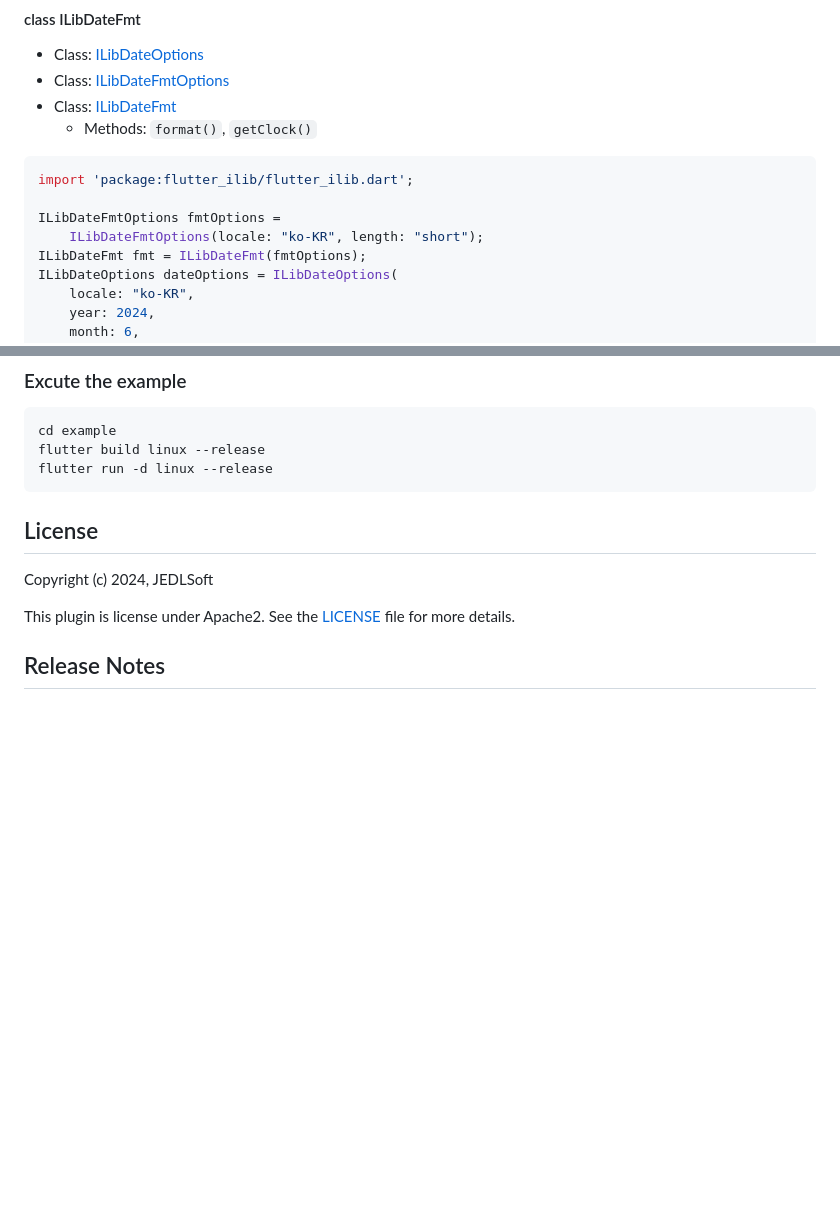
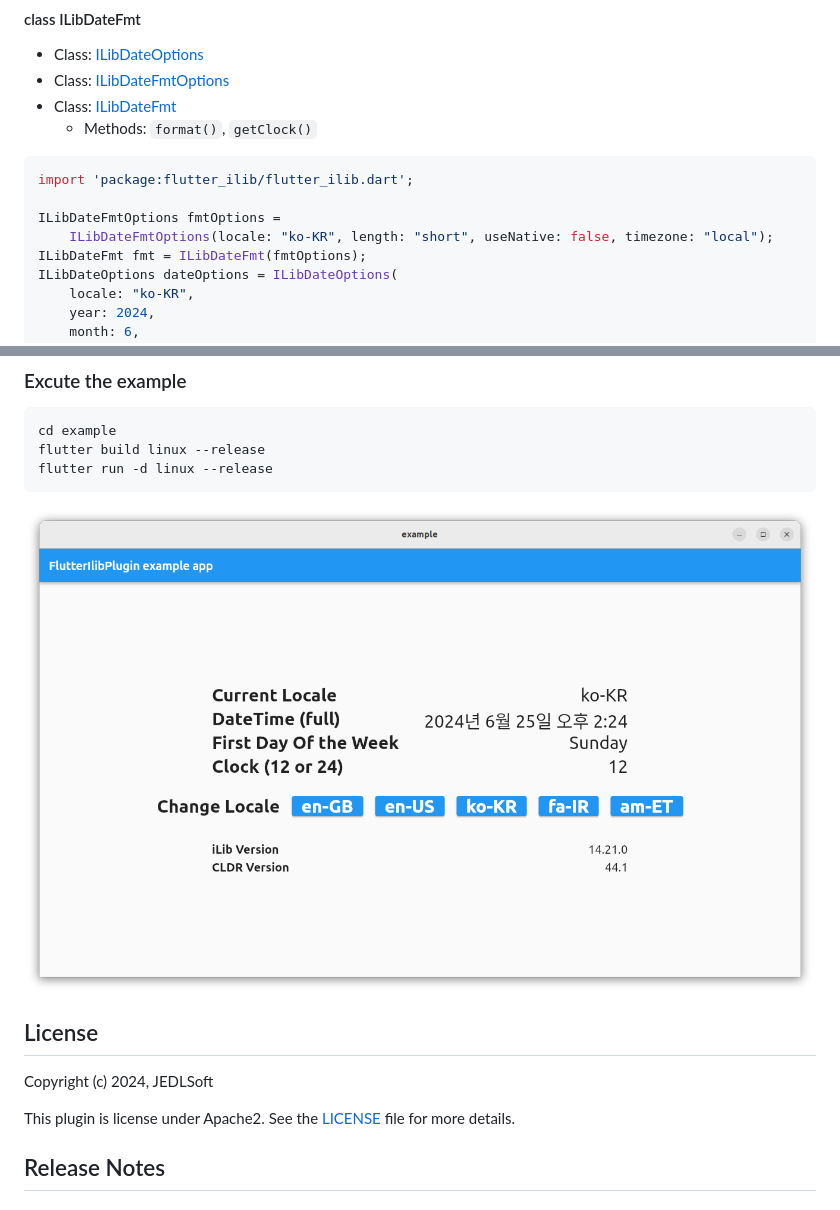
Before and after one commit to iLib-js/flutter_ilib, a Markdown page: README.md, 2 parts joined by grey strips. Drawn GitHub-style; pictures changed too: assets/flutterilibExample.png (added); blank space fills up the shorter version.

Commit message:
Update example and attach example screenshot

````diff
--- a/README.md
+++ b/README.md
@@ -29,7 +29,7 @@ We have a plan to provide more classes and methods.
 import 'package:flutter_ilib/flutter_ilib.dart';
 
 ILibDateFmtOptions fmtOptions =
-    ILibDateFmtOptions(locale: "ko-KR", length: "short");
+    ILibDateFmtOptions(locale: "ko-KR", length: "short", useNative: false, timezone: "local");
 ILibDateFmt fmt = ILibDateFmt(fmtOptions);
 ILibDateOptions dateOptions = ILibDateOptions(
     locale: "ko-KR",
@@ -110,6 +110,7 @@ cd example
 flutter build linux --release
 flutter run -d linux --release
 ```
+<img src="./assets/flutterilibExample.png" width="900" height="600"/>
 
 ## License
 
````
Also changed, not shown: 1 other file.
